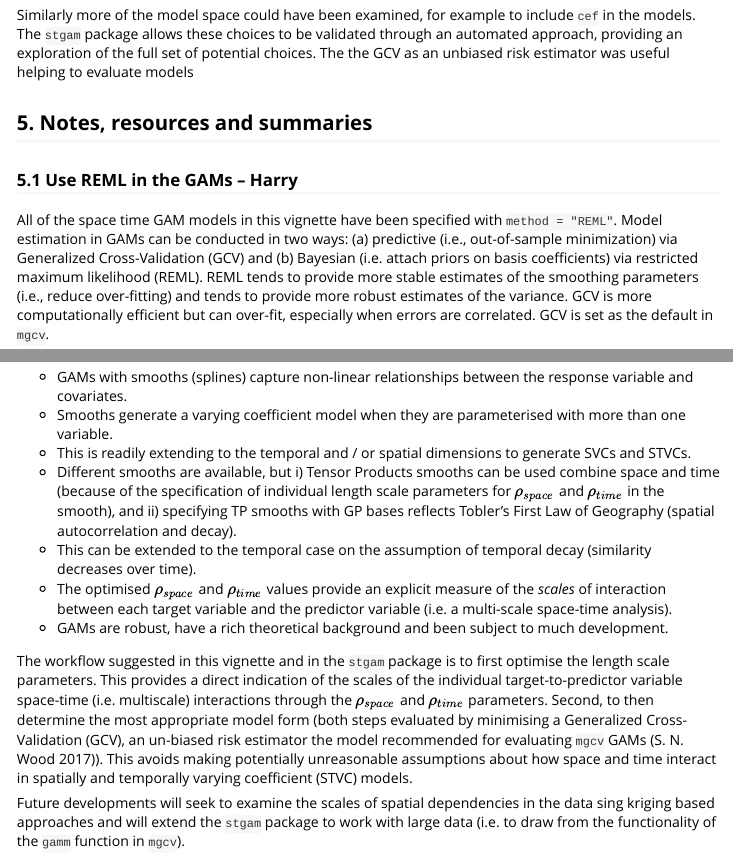
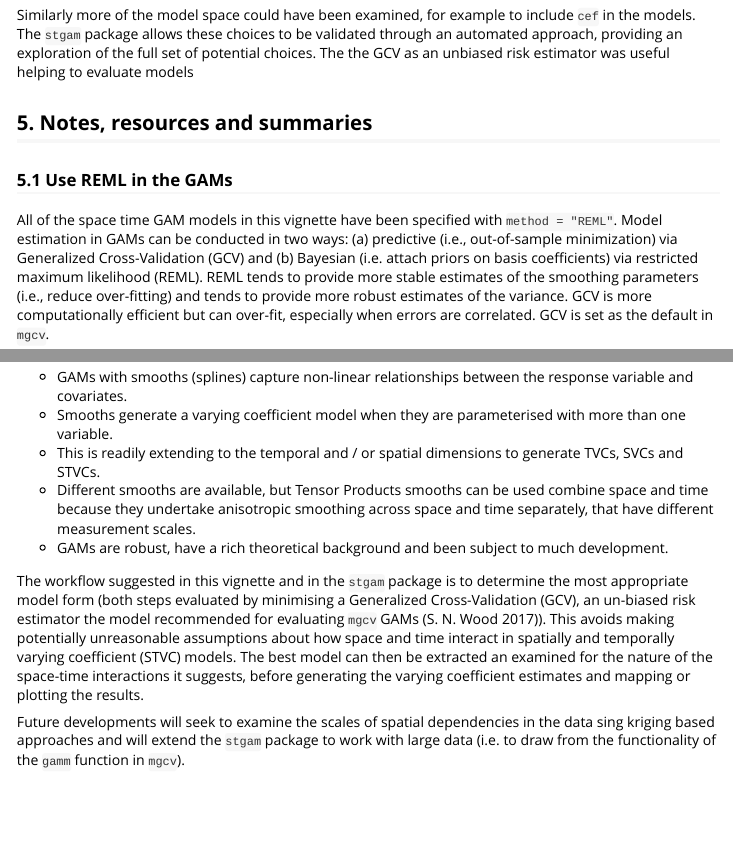
Before and after one commit to lexcomber/stgam, an R Markdown document (vignettes/space-time-gam-intro_rev.Rmd): the page in a window 1100 px wide, from 7590 px down, and a second part further down, joined at a grey line. Rendered offline with R 4.5, knitr and Pandoc, with nearby package versions; some code elsewhere in the file could not run offline; long lines of code are wrapped; common packages that the code uses without loading them are loaded.

Commit message:
vignette tidy!

```diff
--- a/vignettes/space-time-gam-intro_rev.Rmd
+++ b/vignettes/space-time-gam-intro_rev.Rmd
@@ -1107,7 +1107,7 @@ Similarly more of the model space could have been examined, for example to inclu
 
 ## 5. Notes, resources and summaries
 
-### 5.1 Use REML in the GAMs – Harry
+### 5.1 Use REML in the GAMs
 
 All of the space time GAM models in this vignette have been specified  with `method = "REML"`. Model estimation in GAMs can be conducted in two ways: (a) predictive (i.e., out-of-sample minimization) via Generalized Cross-Validation (GCV) and (b) Bayesian (i.e. attach priors on basis coefficients) via restricted maximum likelihood (REML). REML tends to provide more stable estimates of the smoothing parameters (i.e., reduce over-fitting) and tends to provide more robust estimates of the variance. GCV is more computationally efficient but can over-fit, especially when errors are correlated. GCV is set as the default in `mgcv`.
 
@@ -1135,13 +1135,11 @@ The rationale for using GAMs with TP smooths and GP bases for spatially varying
 
 - GAMs with smooths (splines) capture non-linear relationships between the response variable and covariates.
 - Smooths generate a varying coefficient model when they are parameterised with more than one variable.
-- This is readily extending to the temporal and / or spatial dimensions to generate SVCs and STVCs.
-- Different smooths are available, but i) Tensor Products smooths can be used combine space and time (because of the specification of individual length scale parameters for $\rho_{space}$ and $\rho_{time}$ in the smooth), and ii) specifying TP smooths with GP bases reflects Tobler's First Law of Geography (spatial autocorrelation and decay).
-- This can be extended to the temporal case on the assumption of temporal decay (similarity decreases over time).
-- The optimised $\rho_{space}$ and $\rho_{time}$ values provide an explicit measure of the *scales* of interaction between each target variable and the predictor variable (i.e. a multi-scale space-time analysis).
+- This is readily extending to the temporal and / or spatial dimensions to generate TVCs, SVCs and STVCs.
+- Different smooths are available, but Tensor Products smooths can be used combine space and time because they undertake anisotropic smoothing across space and time separately, that have different measurement scales.
 - GAMs are robust, have a rich theoretical background and been subject to much development.
 
-The workflow suggested in this vignette and in the `stgam` package is to first optimise the length scale parameters. This provides a direct indication of the scales of the individual target-to-predictor variable space-time (i.e. multiscale) interactions through the $\rho_{space}$ and $\rho_{time}$ parameters. Second, to then determine the most appropriate model form (both steps evaluated by minimising a Generalized Cross-Validation (GCV), an un-biased risk estimator the model recommended for evaluating `mgcv` GAMs [@wood2017generalized]). This avoids making potentially unreasonable assumptions about how space and time interact in spatially and temporally varying coefficient (STVC) models.
+The workflow suggested in this vignette and in the `stgam` package is to determine the most appropriate model form (both steps evaluated by minimising a Generalized Cross-Validation (GCV), an un-biased risk estimator the model recommended for evaluating `mgcv` GAMs [@wood2017generalized]). This avoids making potentially unreasonable assumptions about how space and time interact in spatially and temporally varying coefficient (STVC) models. The best model can then be extracted an examined for the nature of the space-time interactions it suggests, before generating the varying coefficient estimates and mapping or plotting the results.
 
 Future developments will seek to examine the scales of spatial dependencies in the data sing kriging based approaches and will extend the `stgam` package to work with large data (i.e. to draw from the functionality of the `gamm` function in `mgcv`).
 
```
Also changed, not shown: vignettes/space-time-gam-intro_rev.Rmd (2 more changed lines).
